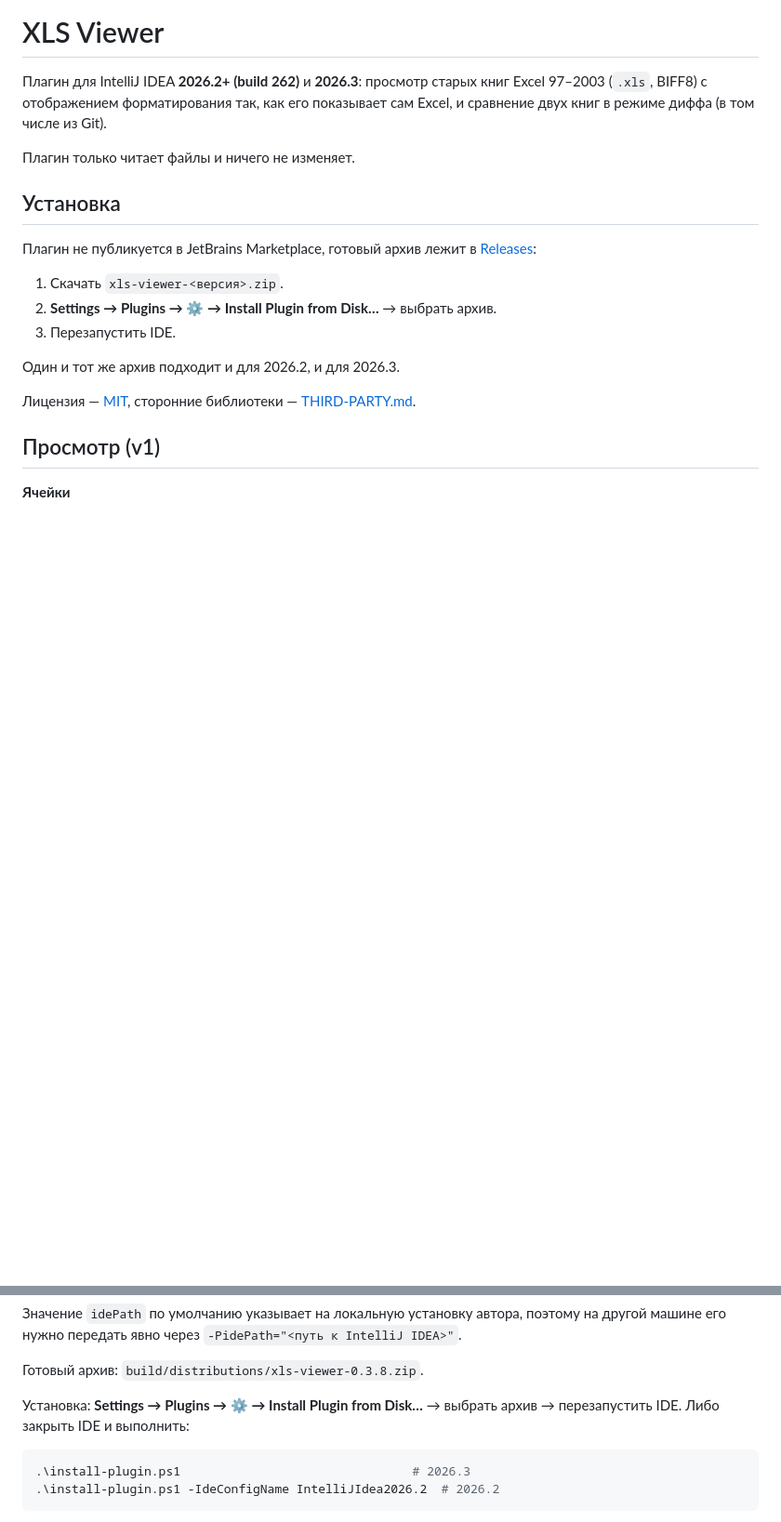
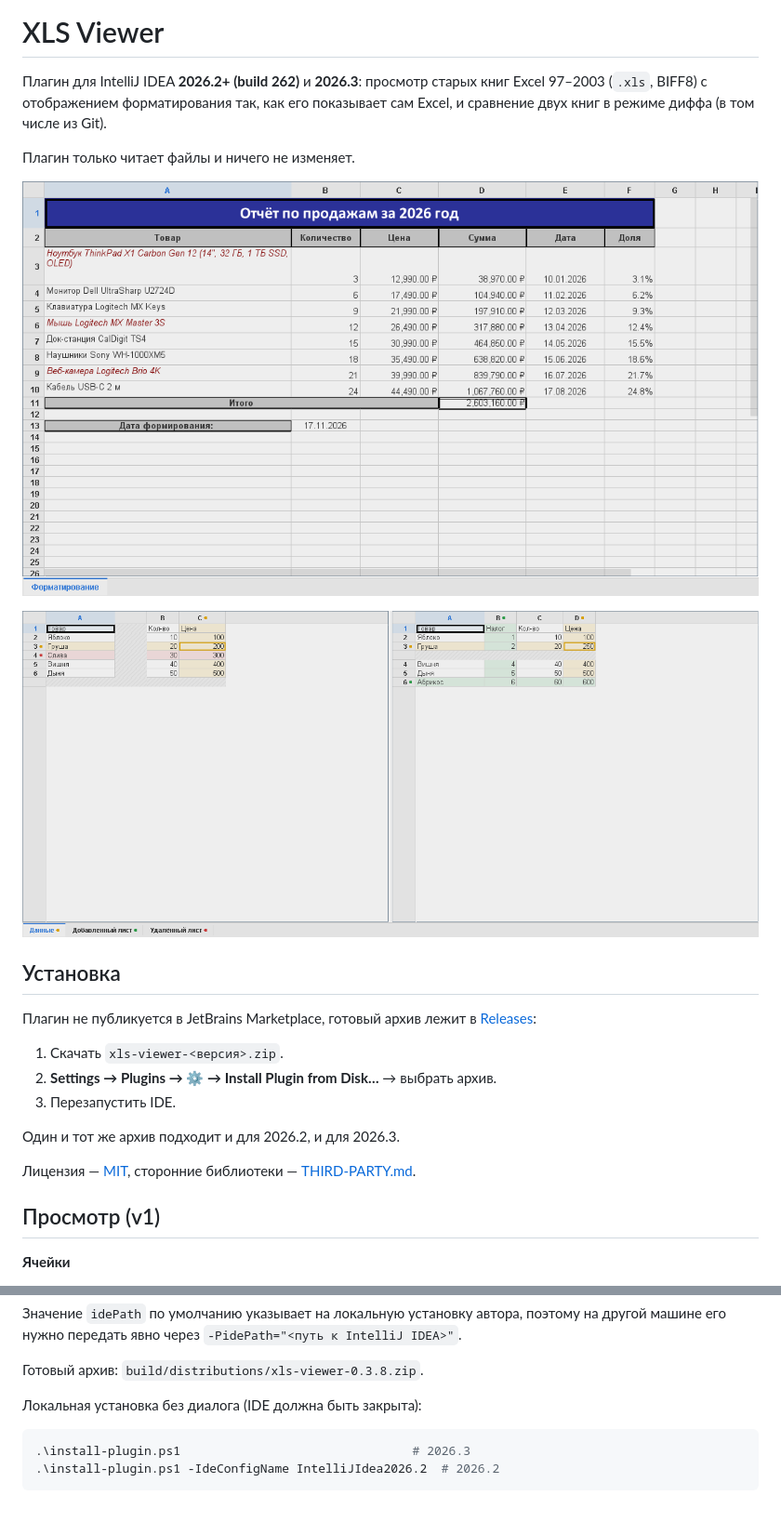
Before and after one commit to IljaGnezdilov/intellij-xls-viewer, a Markdown page: README.md, 2 parts joined by grey strips. Shown at 93% size. Drawn GitHub-style; pictures changed too: docs/diff.png (added), docs/viewer.png (added); blank space fills up the shorter version.

Commit message:
Add screenshots to README

````diff
--- a/README.md
+++ b/README.md
@@ -5,6 +5,10 @@ Excel 97–2003 (`.xls`, BIFF8) с отображением форматиров
 Excel, и сравнение двух книг в режиме диффа (в том числе из Git).
 
 Плагин только читает файлы и ничего не изменяет.
+
+![Просмотр книги](docs/viewer.png)
+
+![Сравнение двух книг](docs/diff.png)
 
 ## Установка
 
@@ -145,8 +149,7 @@ gradlew -PidePath="D:/Program Files/JetBrains/Toolbox2/IntelliJ IDEA" clean buil
 
 Готовый архив: `build/distributions/xls-viewer-0.3.8.zip`.
 
-Установка: **Settings → Plugins → ⚙ → Install Plugin from Disk…** → выбрать архив →
-перезапустить IDE. Либо закрыть IDE и выполнить:
+Локальная установка без диалога (IDE должна быть закрыта):
 
 ```powershell
 .\install-plugin.ps1                                # 2026.3
````
